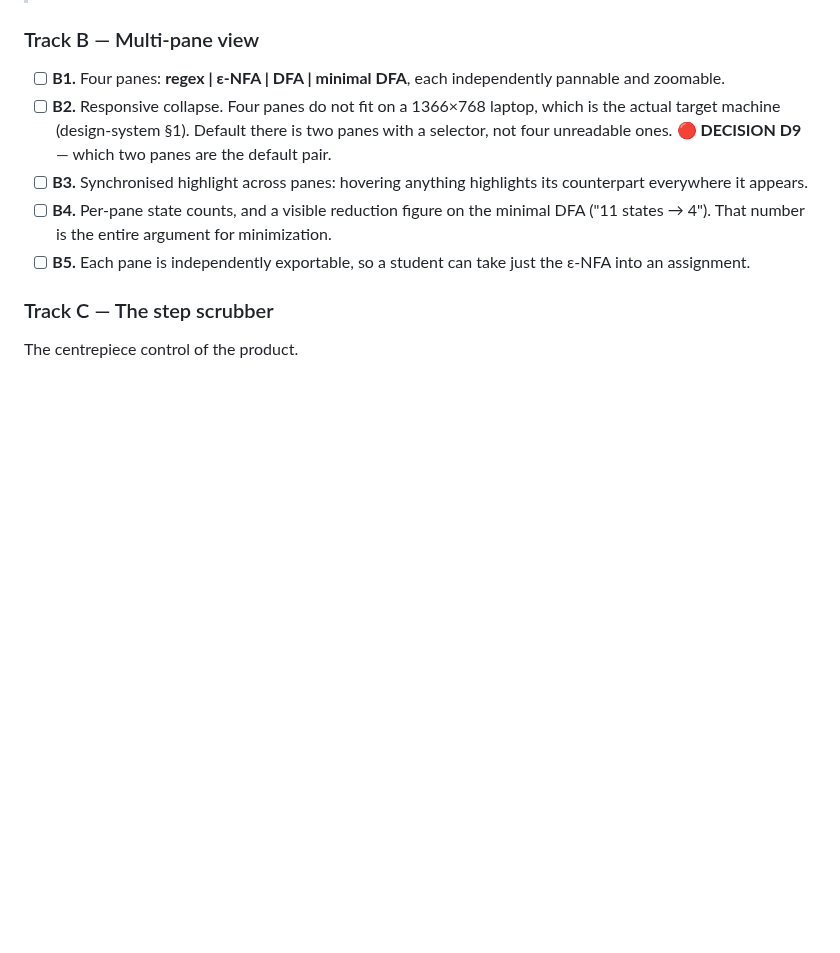
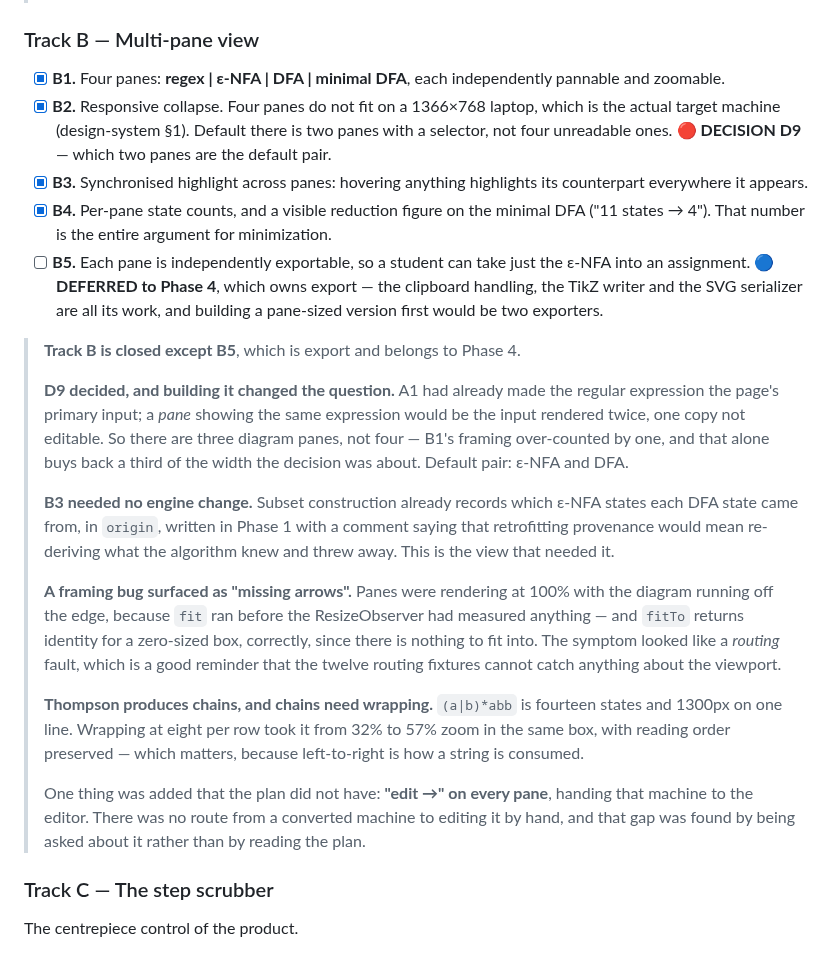
Before and after one commit to PranavShukla2/kleene, a Markdown page: docs/plan/phase-3.md, the part around the change. Drawn GitHub-style; blank space fills up the shorter version.

Commit message:
plan: close Phase 3 Track B, and defer B5 to Phase 4
Three panes, D9 decided, cross-pane highlight working. B5 is export and
belongs to Phase 4 — building a pane-sized exporter first would be two
exporters.

Records the framing bug that surfaced as 'missing arrows': panes rendered at
100% with the diagram off the edge, because fit ran before the element was
measured. The symptom looked like a routing fault, which is worth remembering
— the twelve routing fixtures cannot catch anything about the viewport.

And the thing the plan did not have: a route from a converted machine into the
editor, found by being asked about it rather than by reading the plan.

```diff
--- a/docs/plan/phase-3.md
+++ b/docs/plan/phase-3.md
@@ -60,18 +60,48 @@ the real definition of done for this phase.
 
 ### Track B — Multi-pane view
 
-- [ ] **B1.** Four panes: **regex | ε-NFA | DFA | minimal DFA**, each independently
+- [x] **B1.** Four panes: **regex | ε-NFA | DFA | minimal DFA**, each independently
       pannable and zoomable.
-- [ ] **B2.** Responsive collapse. Four panes do not fit on a 1366×768 laptop, which is the
+- [x] **B2.** Responsive collapse. Four panes do not fit on a 1366×768 laptop, which is the
       actual target machine (design-system §1). Default there is two panes with a selector,
       not four unreadable ones.
       🔴 **DECISION D9** — which two panes are the default pair.
-- [ ] **B3.** Synchronised highlight across panes: hovering anything highlights its
+- [x] **B3.** Synchronised highlight across panes: hovering anything highlights its
       counterpart everywhere it appears.
-- [ ] **B4.** Per-pane state counts, and a visible reduction figure on the minimal DFA
+- [x] **B4.** Per-pane state counts, and a visible reduction figure on the minimal DFA
       ("11 states → 4"). That number is the entire argument for minimization.
 - [ ] **B5.** Each pane is independently exportable, so a student can take just the ε-NFA
-      into an assignment.
+      into an assignment. 🔵 **DEFERRED to Phase 4**, which owns export — the clipboard
+      handling, the TikZ writer and the SVG serializer are all its work, and building a
+      pane-sized version first would be two exporters.
+
+> **Track B is closed except B5**, which is export and belongs to Phase 4.
+>
+> **D9 decided, and building it changed the question.** A1 had already made the regular
+> expression the page's primary input; a *pane* showing the same expression would be the input
+> rendered twice, one copy not editable. So there are three diagram panes, not four — B1's
+> framing over-counted by one, and that alone buys back a third of the width the decision was
+> about. Default pair: ε-NFA and DFA.
+>
+> **B3 needed no engine change.** Subset construction already records which ε-NFA states each
+> DFA state came from, in `origin`, written in Phase 1 with a comment saying that retrofitting
+> provenance would mean re-deriving what the algorithm knew and threw away. This is the view
+> that needed it.
+>
+> **A framing bug surfaced as "missing arrows".** Panes were rendering at 100% with the diagram
+> running off the edge, because `fit` ran before the ResizeObserver had measured anything — and
+> `fitTo` returns identity for a zero-sized box, correctly, since there is nothing to fit into.
+> The symptom looked like a *routing* fault, which is a good reminder that the twelve routing
+> fixtures cannot catch anything about the viewport.
+>
+> **Thompson produces chains, and chains need wrapping.** `(a|b)*abb` is fourteen states and
+> 1300px on one line. Wrapping at eight per row took it from 32% to 57% zoom in the same box,
+> with reading order preserved — which matters, because left-to-right is how a string is
+> consumed.
+>
+> One thing was added that the plan did not have: **"edit →" on every pane**, handing that
+> machine to the editor. There was no route from a converted machine to editing it by hand, and
+> that gap was found by being asked about it rather than by reading the plan.
 
 ### Track C — The step scrubber
 
```
